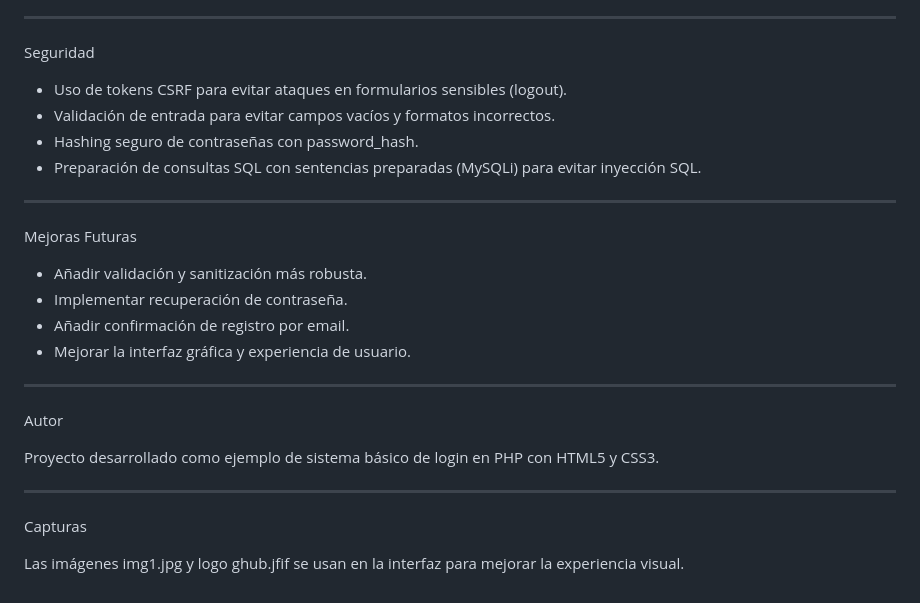
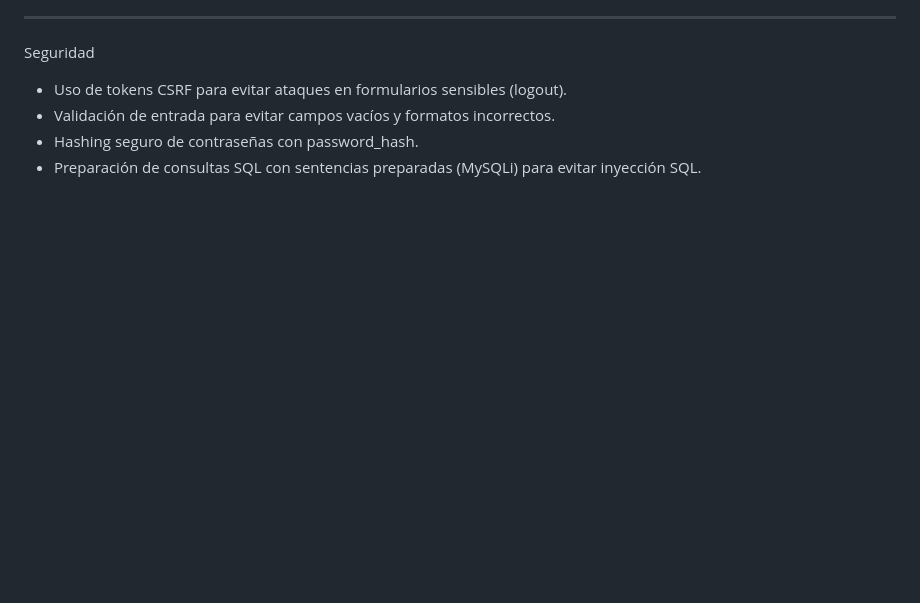
Before and after one commit to cesar04rv/Practicas2DAW, a Markdown page: 2_ProyectoLogin/readme.md, the part around the change. GitHub-like rendering; blank space fills up the shorter version.

Commit message:
Clean up readme by removing unnecessary sections
Removed future improvements, author information, and image references from the readme.

```diff
--- a/2_ProyectoLogin/readme.md
+++ b/2_ProyectoLogin/readme.md
@@ -127,24 +127,3 @@ Seguridad
 - Validación de entrada para evitar campos vacíos y formatos incorrectos.
 - Hashing seguro de contraseñas con password_hash.
 - Preparación de consultas SQL con sentencias preparadas (MySQLi) para evitar inyección SQL.
-
----
-
-Mejoras Futuras
-
-- Añadir validación y sanitización más robusta.
-- Implementar recuperación de contraseña.
-- Añadir confirmación de registro por email.
-- Mejorar la interfaz gráfica y experiencia de usuario.
-
----
-
-Autor
-
-Proyecto desarrollado como ejemplo de sistema básico de login en PHP con HTML5 y CSS3.
-
----
-
-Capturas
-
-Las imágenes img1.jpg y logo ghub.jfif se usan en la interfaz para mejorar la experiencia visual.
```
